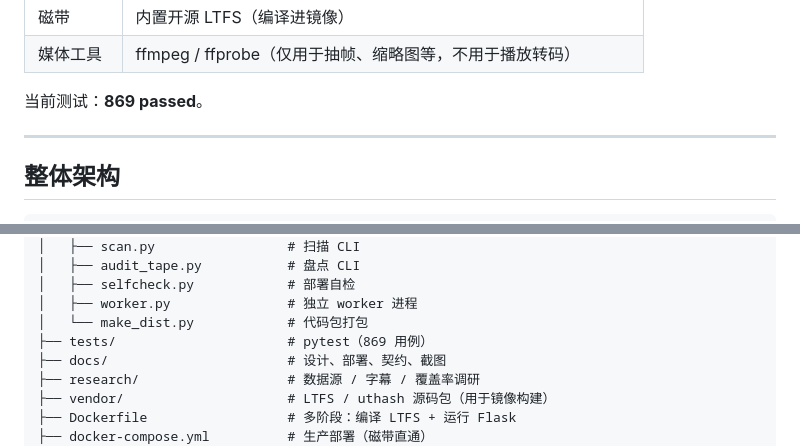
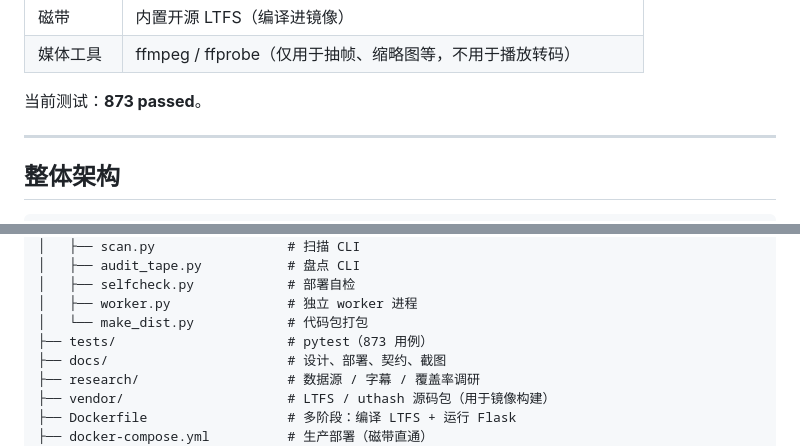
Before and after one commit to vulcasa/LAMS, a Markdown page: README.md, 2 parts joined by grey strips. Rendered like a GitHub page.

```diff
--- a/README.md
+++ b/README.md
@@ -127,7 +128,7 @@
 | 磁带 | 内置开源 LTFS（编译进镜像） |
 | 媒体工具 | ffmpeg / ffprobe（仅用于抽帧、缩略图等，不用于播放转码） |
 
-当前测试：**869 passed**。
+当前测试：**873 passed**。
 
 ---
 
@@ -236,7 +237,7 @@ av-archive/
 │   ├── selfcheck.py            # 部署自检
 │   ├── worker.py               # 独立 worker 进程
 │   └── make_dist.py            # 代码包打包
-├── tests/                      # pytest（869 用例）
+├── tests/                      # pytest（873 用例）
 ├── docs/                       # 设计、部署、契约、截图
 ├── research/                   # 数据源 / 字幕 / 覆盖率调研
 ├── vendor/                     # LTFS / uthash 源码包（用于镜像构建）
```
Also changed, not shown: other parts of README.md (+22 -3 lines).
